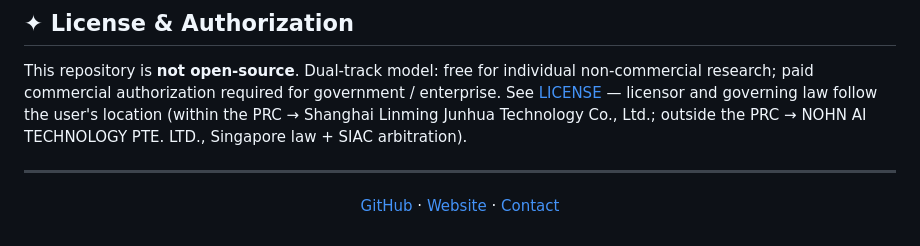
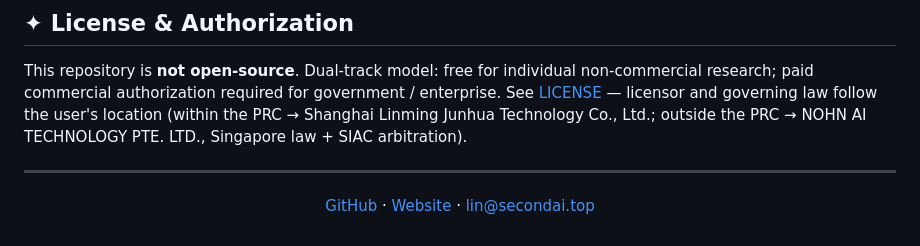
Before and after one commit to nohn3043-arch/second-perspective, a Markdown page: README.md, the part around the change. Rendered like a GitHub page.

Commit message:
chore: update China contact to lin@secondai.top

```diff
--- a/README.md
+++ b/README.md
@@ -225,5 +225,5 @@ This repository is **not open-source**. Dual-track model: free for individual no
 ---
 
 <p align="center">
-  <a href="https://github.com/NOHN-AI">GitHub</a> · <a href="https://www.nohnlins.com">Website</a> · <a href="mailto:ai@nohnlins.com">Contact</a>
+  <a href="https://github.com/NOHN-AI">GitHub</a> · <a href="https://www.nohnlins.com">Website</a> · <a href="mailto:lin@secondai.top">lin@secondai.top</a>
 </p>
```
